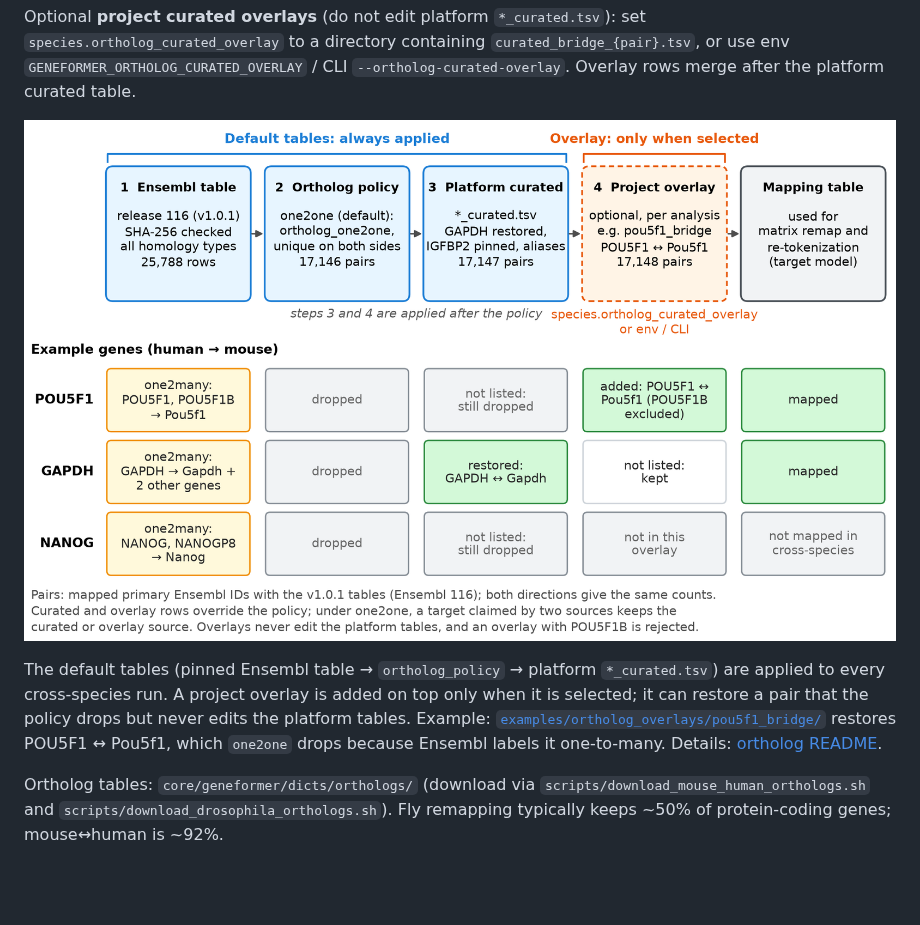
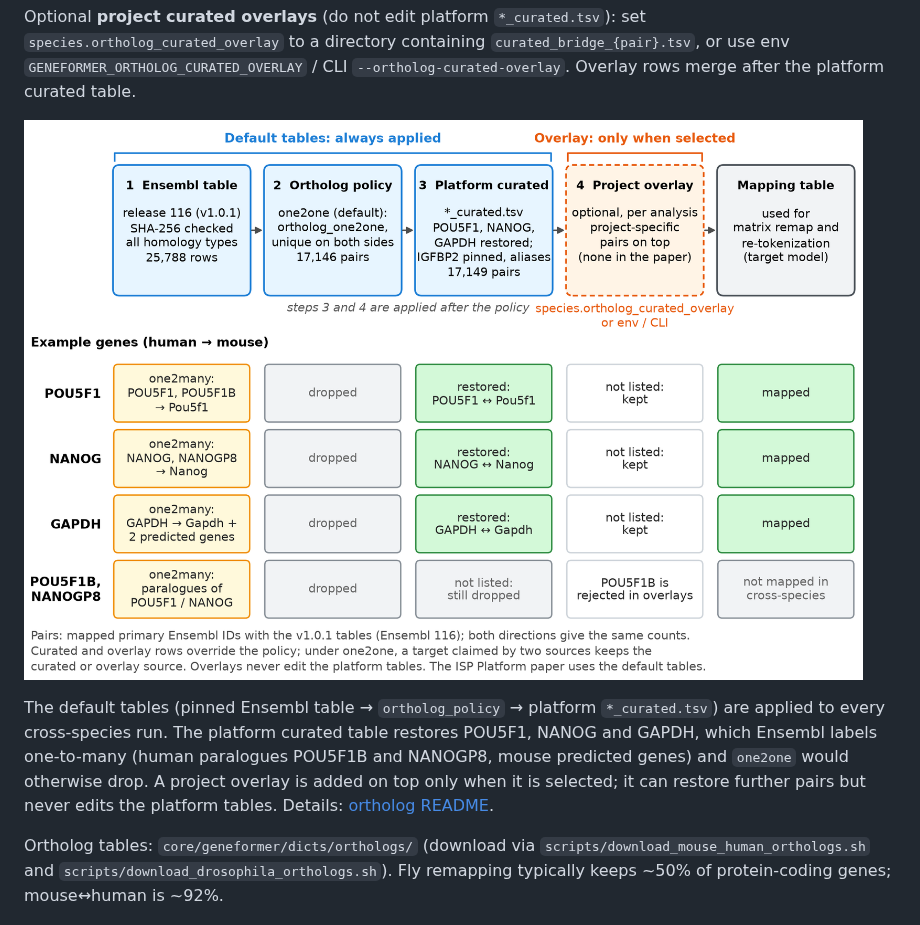
Before and after one commit to YuyaSanaki/ISP-Platform, a Markdown page: docs/tokenization.md, the part around the change. Rendered like a GitHub page; pictures changed too: docs/ortholog_tables_and_overlay.png; blank space fills up the shorter version.

```diff
--- a/docs/tokenization.md
+++ b/docs/tokenization.md
@@ -122,7 +122,7 @@ Optional **project curated overlays** (do not edit platform `*_curated.tsv`): se
 
 ![Default ortholog tables and project overlay](ortholog_tables_and_overlay.png)
 
-The default tables (pinned Ensembl table → `ortholog_policy` → platform `*_curated.tsv`) are applied to every cross-species run. A project overlay is added on top only when it is selected; it can restore a pair that the policy drops but never edits the platform tables. Example: [`examples/ortholog_overlays/pou5f1_bridge/`](../examples/ortholog_overlays/pou5f1_bridge/) restores POU5F1 ↔ Pou5f1, which `one2one` drops because Ensembl labels it one-to-many. Details: [ortholog README](../core/geneformer/dicts/orthologs/README.md#default-tables-and-overlays).
+The default tables (pinned Ensembl table → `ortholog_policy` → platform `*_curated.tsv`) are applied to every cross-species run. The platform curated table restores POU5F1, NANOG and GAPDH, which Ensembl labels one-to-many (human paralogues POU5F1B and NANOGP8, mouse predicted genes) and `one2one` would otherwise drop. A project overlay is added on top only when it is selected; it can restore further pairs but never edits the platform tables. Details: [ortholog README](../core/geneformer/dicts/orthologs/README.md#default-tables-and-overlays).
 
 Ortholog tables: `core/geneformer/dicts/orthologs/` (download via `scripts/download_mouse_human_orthologs.sh` and `scripts/download_drosophila_orthologs.sh`). Fly remapping typically keeps ~50% of protein-coding genes; mouse↔human is ~92%.
 
```
Also changed, not shown: CHANGELOG.md (+3 -2 lines), docs/web-ui.md (+2 -2 lines), 7 other files.
